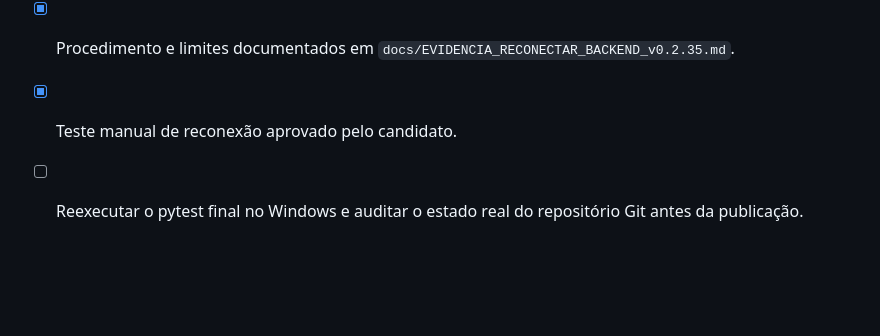
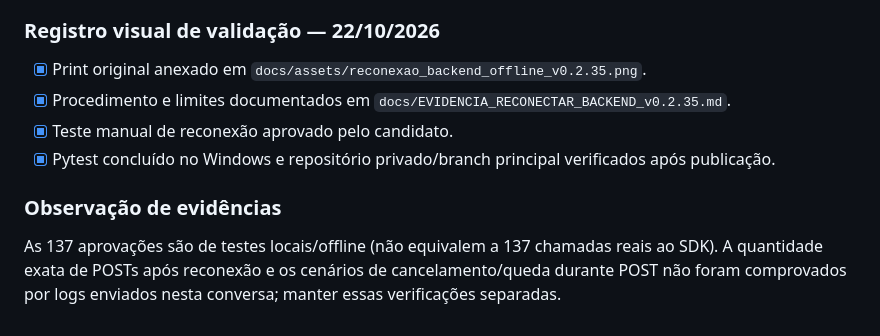
Before and after one commit to devikin/areco-multiagentes-fundacao, a Markdown page: docs/DELIVERY_CHECKLIST.md, the part around one of its changes. Drawn GitHub-style; blank space fills up the shorter version.

```diff
--- a/docs/DELIVERY_CHECKLIST.md
+++ b/docs/DELIVERY_CHECKLIST.md
@@ -55,4 +48,8 @@
 - [x] Print original anexado em `docs/assets/reconexao_backend_offline_v0.2.35.png`.
 - [x] Procedimento e limites documentados em `docs/EVIDENCIA_RECONECTAR_BACKEND_v0.2.35.md`.
 - [x] Teste manual de reconexão aprovado pelo candidato.
-- [ ] Reexecutar o pytest final no Windows e auditar o estado real do repositório Git antes da publicação.
+- [x] Pytest concluído no Windows e repositório privado/branch principal verificados após publicação.
+
+### Observação de evidências
+
+As 137 aprovações são de testes locais/offline (não equivalem a 137 chamadas reais ao SDK). A quantidade exata de POSTs após reconexão e os cenários de cancelamento/queda durante POST não foram comprovados por logs enviados nesta conversa; manter essas verificações separadas.
```
Also changed, not shown: other parts of docs/DELIVERY_CHECKLIST.md (+11 -18 lines), README.md (+3 -2 lines), docs/RELEASE_VALIDATION_v0.2.35.md (added, +42 -0 lines).
